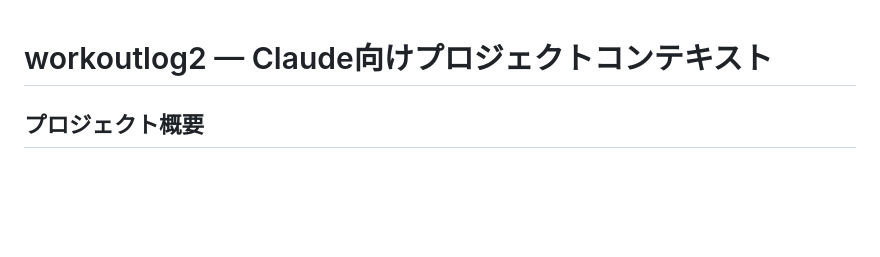
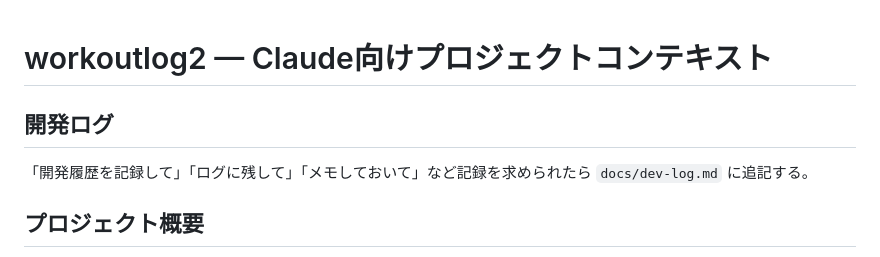
Before and after one commit to twoweller-hub/workoutlog2, a Markdown page: CLAUDE.md, the part around the change. Drawn GitHub-style; blank space fills up the shorter version.

```diff
--- a/CLAUDE.md
+++ b/CLAUDE.md
@@ -1,4 +1,8 @@
 # workoutlog2 — Claude向けプロジェクトコンテキスト
+
+## 開発ログ
+
+「開発履歴を記録して」「ログに残して」「メモしておいて」など記録を求められたら `docs/dev-log.md` に追記する。
 
 ## プロジェクト概要
 
```
Also changed, not shown: docs/dev-log.md (added, +61 -0 lines).
